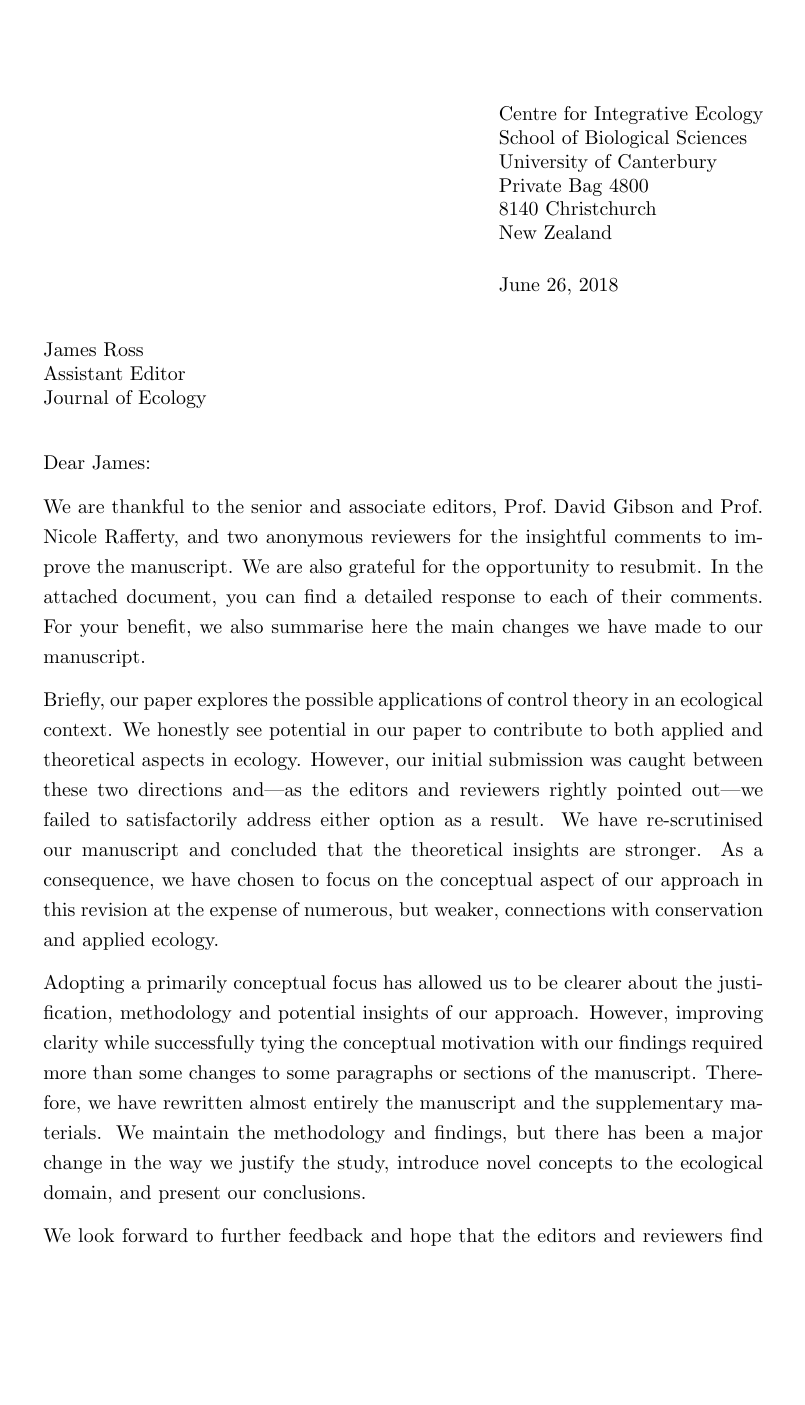
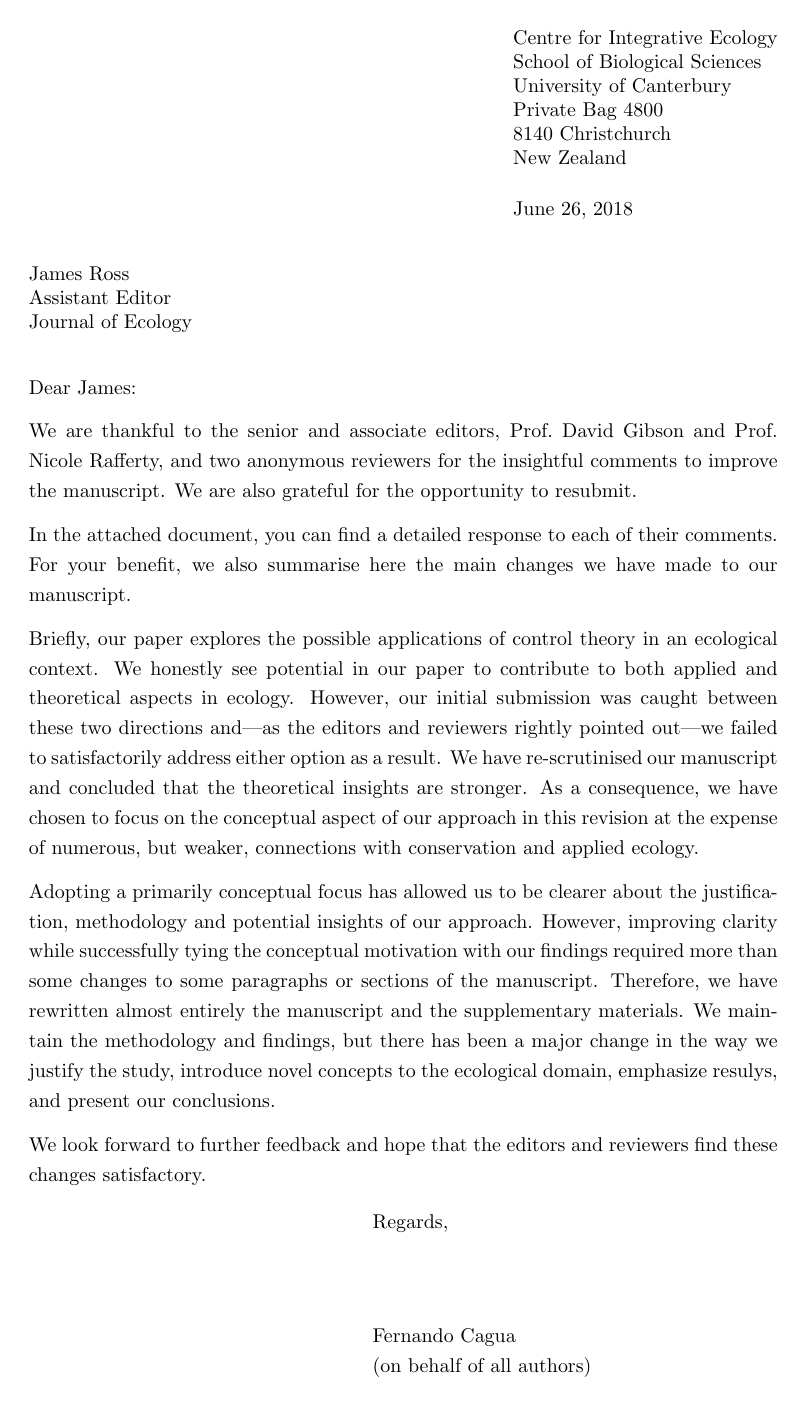
Before and after one commit to stoufferlab/driver-species, a LaTeX letter (paper/cover-letter.tex): page 1 of 2 before the commit and the whole page after it. Compiled offline with pdfLaTeX.

Commit message:
Say that some emphasis on different analyses changed

```diff
--- a/paper/cover-letter.tex
+++ b/paper/cover-letter.tex
@@ -1,5 +1,5 @@
 \documentclass{letter}
-\usepackage[a4paper, total={5in, 9.1in}]{geometry}
+\usepackage[a4paper, total={5.2in, 9.4in}]{geometry}
 \usepackage{setspace}
 \signature{Fernando Cagua \\ (on behalf of all authors)}
 \address{Centre for Integrative Ecology \\ School of Biological Sciences \\ University of Canterbury \\ Private Bag 4800 \\ 8140 Christchurch \\ New Zealand}
@@ -23,7 +24,7 @@ As a consequence, we have chosen to focus on the conceptual aspect of our approa
 Adopting a primarily conceptual focus has allowed us to be clearer about the justification, methodology and potential insights of our approach.
 However, improving clarity while successfully tying the conceptual motivation with our findings required more than some changes to some paragraphs or sections of the manuscript.
 Therefore, we have rewritten almost entirely the manuscript and the supplementary materials.
-We maintain the methodology and findings, but there has been a major change in the way we justify the study, introduce novel concepts to the ecological domain, and present our conclusions.
+We maintain the methodology and findings, but there has been a major change in the way we justify the study, introduce novel concepts to the ecological domain, emphasize resulys, and present our conclusions.
 
 We look forward to further feedback and hope that the editors and reviewers find these changes satisfactory.
 
```
Also changed, not shown: paper/cover-letter.tex (1 more changed lines).
